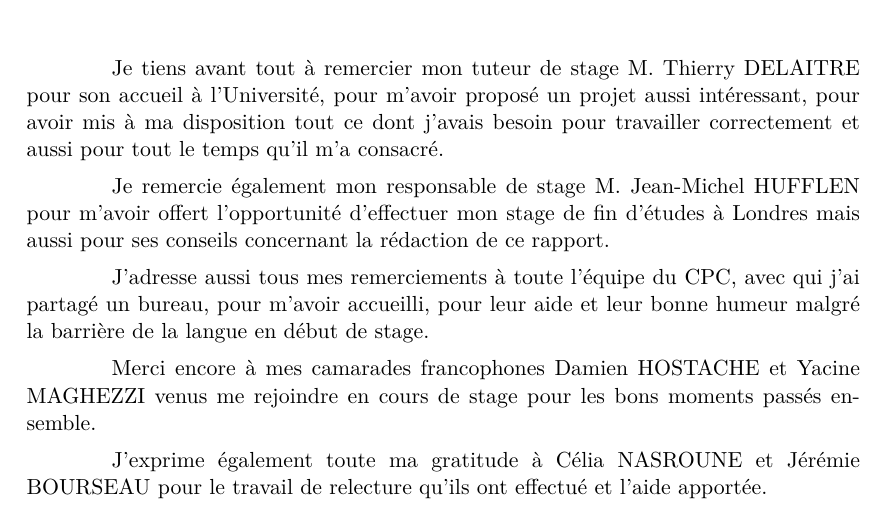
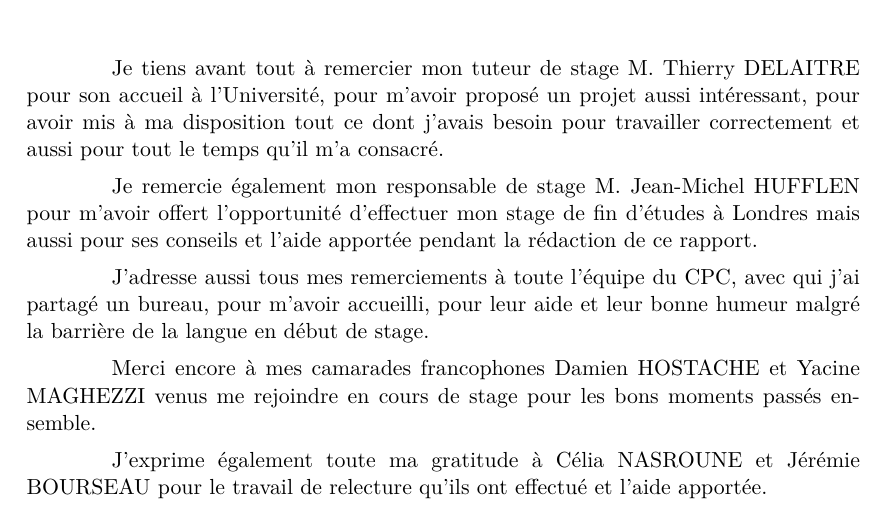
Before and after one commit to meilhab/projet-m2-besancon, a LaTeX thesis (rapportStageM2Westminster/rapport.tex, which reads rapportStageM2Westminster/Remerciements.tex): part of page 2 of 83, cut so that both start at the same text. Compiled offline with pdfLaTeX.

Commit message:
derniere version

```diff
--- a/rapportStageM2Westminster/Remerciements.tex
+++ b/rapportStageM2Westminster/Remerciements.tex
@@ -3,7 +3,7 @@
 
 Je tiens avant tout \`a remercier mon tuteur de stage M. Thierry DELAITRE pour son accueil \`a l'Universit\'e, pour m'avoir propos\'e un projet aussi int\'eressant, pour avoir mis \`a ma disposition tout ce dont j'avais besoin pour travailler correctement et aussi pour tout le temps qu'il m'a consacr\'e.
 
-Je remercie \'egalement mon responsable de stage M. Jean-Michel HUFFLEN pour m'avoir offert l'opportunit\'e d'effectuer mon stage de fin d'\'etudes \`a Londres mais aussi pour ses conseils concernant la r\'edaction de ce rapport.
+Je remercie \'egalement mon responsable de stage M. Jean-Michel HUFFLEN pour m'avoir offert l'opportunit\'e d'effectuer mon stage de fin d'\'etudes \`a Londres mais aussi pour ses conseils et l'aide apport\'ee pendant la r\'edaction de ce rapport.
 
 J'adresse aussi tous mes remerciements \`a toute l'\'equipe du CPC, avec qui j'ai partag\'e un bureau, pour m'avoir accueilli, pour leur aide et leur bonne humeur malgr\'e la barri\`ere de la langue en d\'ebut de stage.
 
```
